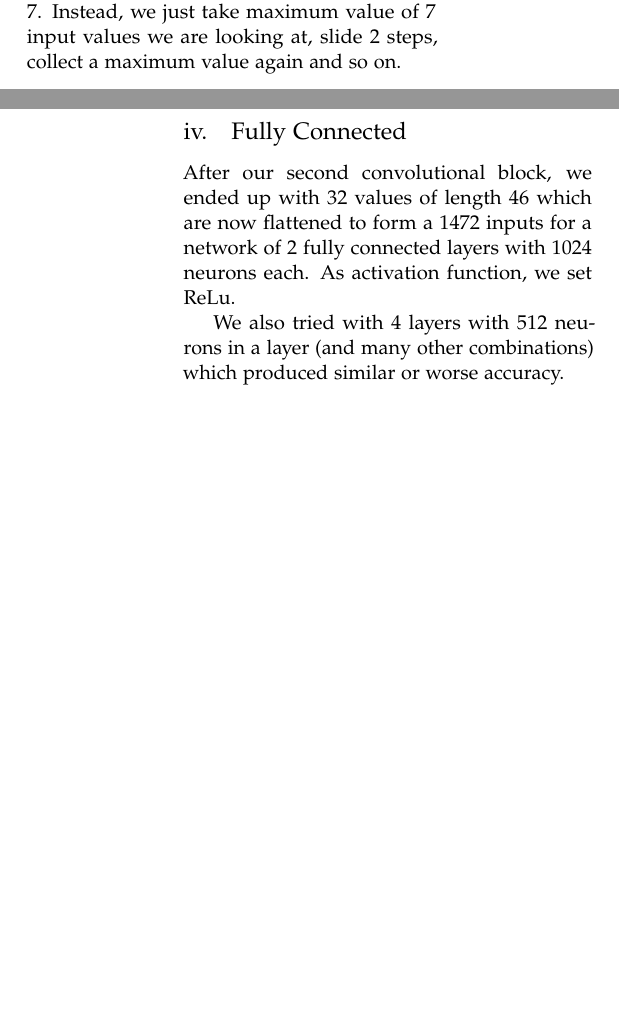
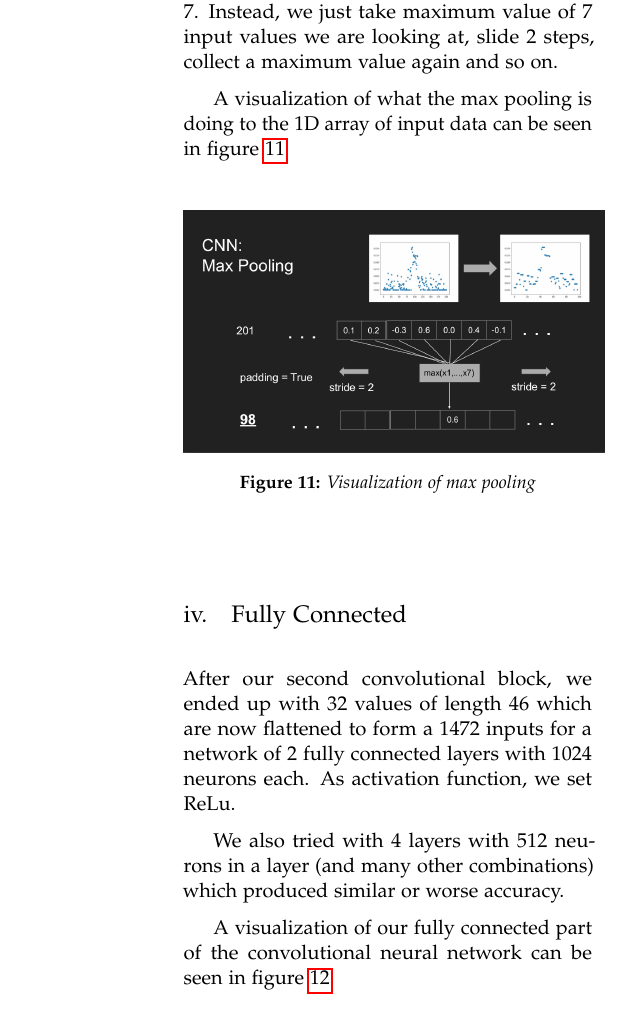
Before and after one commit to Qkvad/exo_NN, a LaTeX document (doc/Search for Exoplanets.tex): two parts of the columns of pages 5 and 6 of 9 before the commit and part of one column of page 6 of 10 after it, the two joined at a grey line, cut so that both start at the same text, the shorter picture padded with empty space. Compiled offline with pdfLaTeX.

Commit message:
ADD doc/tex imgs

```diff
--- a/doc/Search for Exoplanets.tex
+++ b/doc/Search for Exoplanets.tex
@@ -216,10 +223,24 @@ As we can see in figure~\ref{fig:sigmoid-pool2}, almost no features are detected
 \subsection{Max Pooling}
 Pooling is a method of downsizing the input data, but keeping the structure. It is used to abstract features obtained by convolutional layer into more complex features that then go further into neural network. We used max pooling with size $7$ and stride $2$ which lead to reducing the output size of the first convolutional block from $201$ to $98$ and output size from the second convolutional layer from $98$ to $46$. Max pooling is done almost like convolution, but we do not calculate the dot-product of "pool filter" of length $7$ with the part of the input of length $7$. Instead, we just take maximum value of $7$ input values we are looking at, slide $2$ steps, collect a maximum value again and so on.
 
+A visualization of what the max pooling is doing to the 1D array of input data can be seen in figure~\ref{fig:max_pooling}
+\begin{figure}[H]
+\includegraphics[width=0.5\textwidth]{max_pooling}
+\caption{Visualization of max pooling}
+\label{fig:max_pooling}
+\end{figure}
+
 \subsection{Fully Connected}
 After our second convolutional block, we ended up with $32$ values of length $46$ which are now flattened to form a $1472$ inputs for a network of $2$ fully connected layers with $1024$ neurons each. As activation function, we set ReLu.
 
 We also tried with $4$ layers with $512$ neurons in a layer (and many other combinations) which produced similar or worse accuracy.
+
+A visualization of our fully connected part of the convolutional neural network can be seen in figure~\ref{fig:cnn_fc}
+\begin{figure}[H]
+\includegraphics[width=0.5\textwidth]{cnn_fc}
+\caption{Visualization of our fully connected layers at the end of CNN}
+\label{fig:cnn_fc}
+\end{figure}
 
 \subsection{Sigmoid Output}
 Lastly, the computations of fully connected layers are sumarized in a single output value representing the probability that a TCE is a planet candidate. Therefore, we use a sigmoid function as activation for this last neuron.
```
Also changed, not shown: doc/Search for Exoplanets.pdf, doc/Search for Exoplanets.tex (7 more changed lines).
